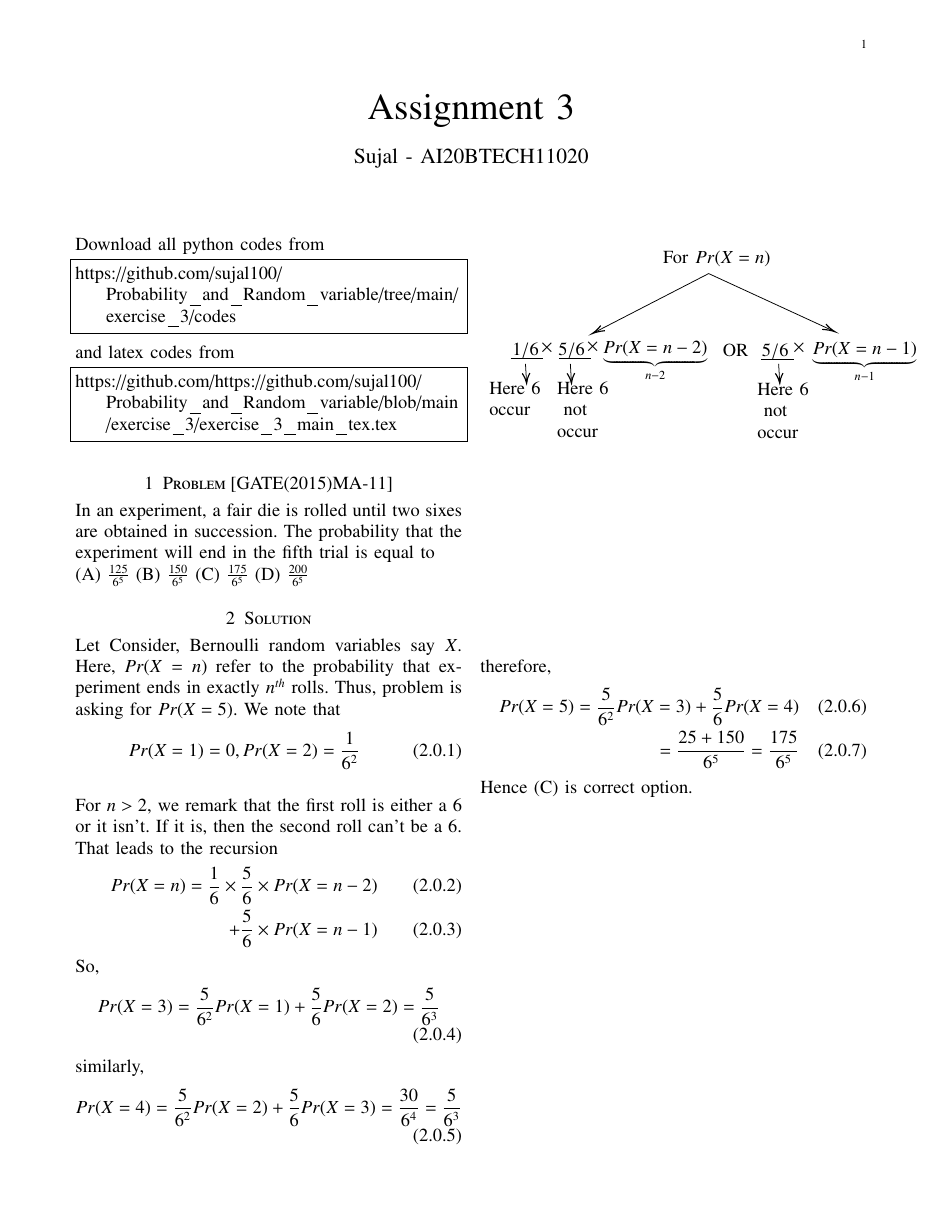
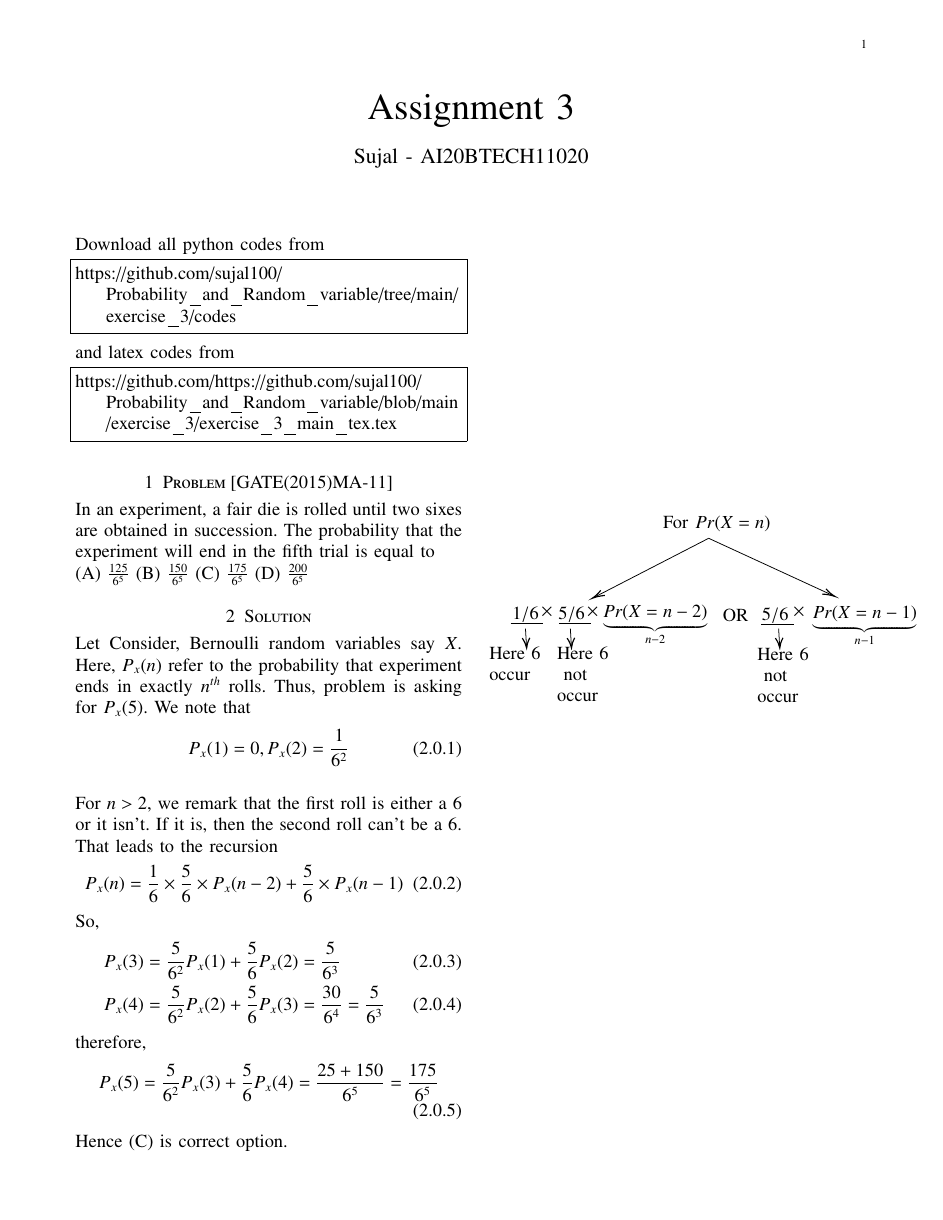
Before and after one commit to sujal100/sujal100-Probability_and_Random_variable, a LaTeX problem sheet (exercise_3/exercise_3_main_tex.tex): the whole page. Compiled offline with pdfLaTeX.

Commit message:
Add files via upload

```diff
--- a/exercise_3/exercise_3_main_tex.tex
+++ b/exercise_3/exercise_3_main_tex.tex
@@ -147,9 +147,9 @@ In an experiment, a fair die is rolled until two sixes are obtained in successio
 (C) $\frac{175}{6^{5}}$
 (D) $\frac{200}{6^{5}}$
 \section{Solution}
-Let Consider, Bernoulli random variables say $X$. Here, $Pr(X=n)$ refer to the probability that experiment ends in exactly $n^{th}$ rolls. Thus, problem is asking for $Pr(X=5).$ We note that
+Let Consider, Bernoulli random variables say $X$. Here, $P_x(n)$ refer to the probability that experiment ends in exactly $n^{th}$ rolls. Thus, problem is asking for $P_x(5).$ We note that
 \begin{align}
-Pr(X=1)=0, Pr(X=2)=\frac{1}{6^{2}}
+P_x(1)=0, P_x(2)=\frac{1}{6^{2}}
 \end{align}
 \begin{figure}
 \centering
@@ -216,21 +216,16 @@ Pr(X=1)=0, Pr(X=2)=\frac{1}{6^{2}}
 
 For $n>2,$ we remark that the first roll is either a 6 or it isn't. If it is, then the second roll can't be a 6. That leads to the recursion
 \begin{align}
-Pr(X=n)=\frac{1}{6} \times \frac{5}{6} \times Pr(X=n-2)\\
-+\frac{5}{6} \times Pr(X=n-1)
+P_x(n)=\frac{1}{6} \times \frac{5}{6} \times P_x(n-2)+\frac{5}{6} \times P_x(n-1)
 \end{align}
 So,
 \begin{align}
-&Pr(X=3)=\frac{5}{6^{2}}Pr(X=1)+\frac{5}{6}Pr(X=2)=\frac{5}{6^{3}}
-\end{align}
-similarly,
-\begin{align}
-&Pr(X=4)=\frac{5}{6^{2}}Pr(X=2)+\frac{5}{6}Pr(X=3)=\frac{30}{6^{4}}=\frac{5}{6^{3}}
+&P_x(3)=\frac{5}{6^{2}}P_x(1)+\frac{5}{6}P_x(2)=\frac{5}{6^{3}}\\
+&P_x(4)=\frac{5}{6^{2}}P_x(2)+\frac{5}{6}P_x(3)=\frac{30}{6^{4}}=\frac{5}{6^{3}}
 \end{align}
 therefore,
 \begin{align}
-Pr(X=5)=\frac{5}{6^{2}}Pr(X=3)+\frac{5}{6}Pr(X=4)\\
-=\frac{25+150}{6^{5}}=\frac{175}{6^{5}}
+P_x(5)=\frac{5}{6^{2}}P_x(3)+\frac{5}{6}P_x(4)=\frac{25+150}{6^{5}}=\frac{175}{6^{5}}
 \end{align}
 Hence $(\mathrm{C})$ is correct option.
 
```
Also changed, not shown: exercise_3/exercise_3_pdf.pdf.
